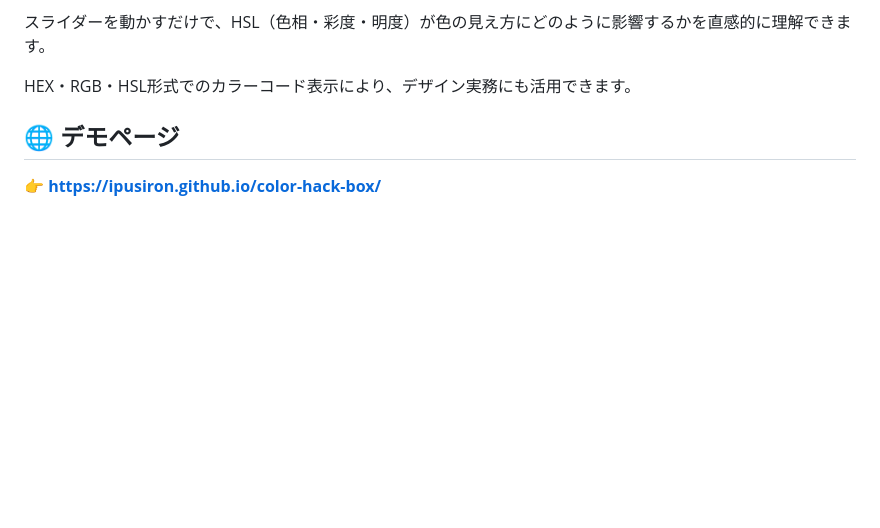
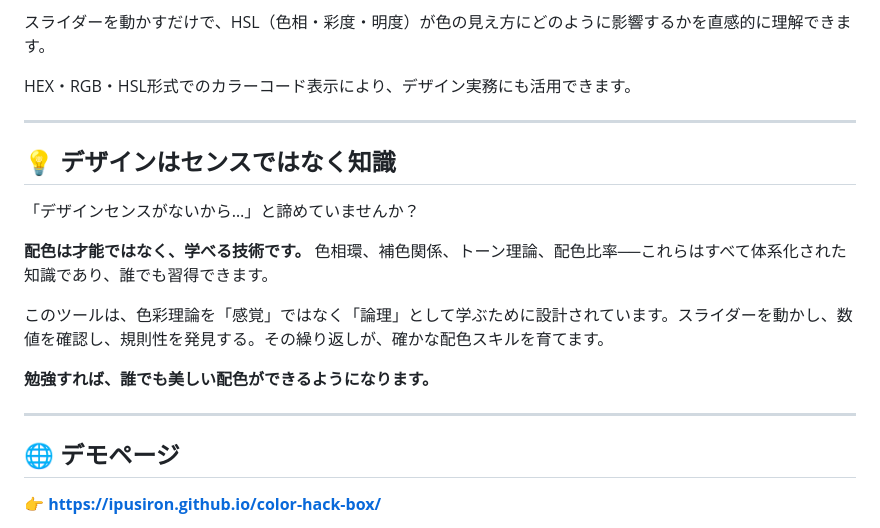
Before and after one commit to ipusiron/color-hack-box, a Markdown page: README.md, the part around the change. Rendered like a GitHub page; blank space fills up the shorter version.

```diff
--- a/README.md
+++ b/README.md
@@ -24,6 +24,20 @@ demo: https://ipusiron.github.io/color-hack-box/
 スライダーを動かすだけで、HSL（色相・彩度・明度）が色の見え方にどのように影響するかを直感的に理解できます。
 
 HEX・RGB・HSL形式でのカラーコード表示により、デザイン実務にも活用できます。
+
+---
+
+## 💡 デザインはセンスではなく知識
+
+「デザインセンスがないから…」と諦めていませんか？
+
+**配色は才能ではなく、学べる技術です。** 色相環、補色関係、トーン理論、配色比率──これらはすべて体系化された知識であり、誰でも習得できます。
+
+このツールは、色彩理論を「感覚」ではなく「論理」として学ぶために設計されています。スライダーを動かし、数値を確認し、規則性を発見する。その繰り返しが、確かな配色スキルを育てます。
+
+**勉強すれば、誰でも美しい配色ができるようになります。**
+
+---
 
 ## 🌐 デモページ
 
```
